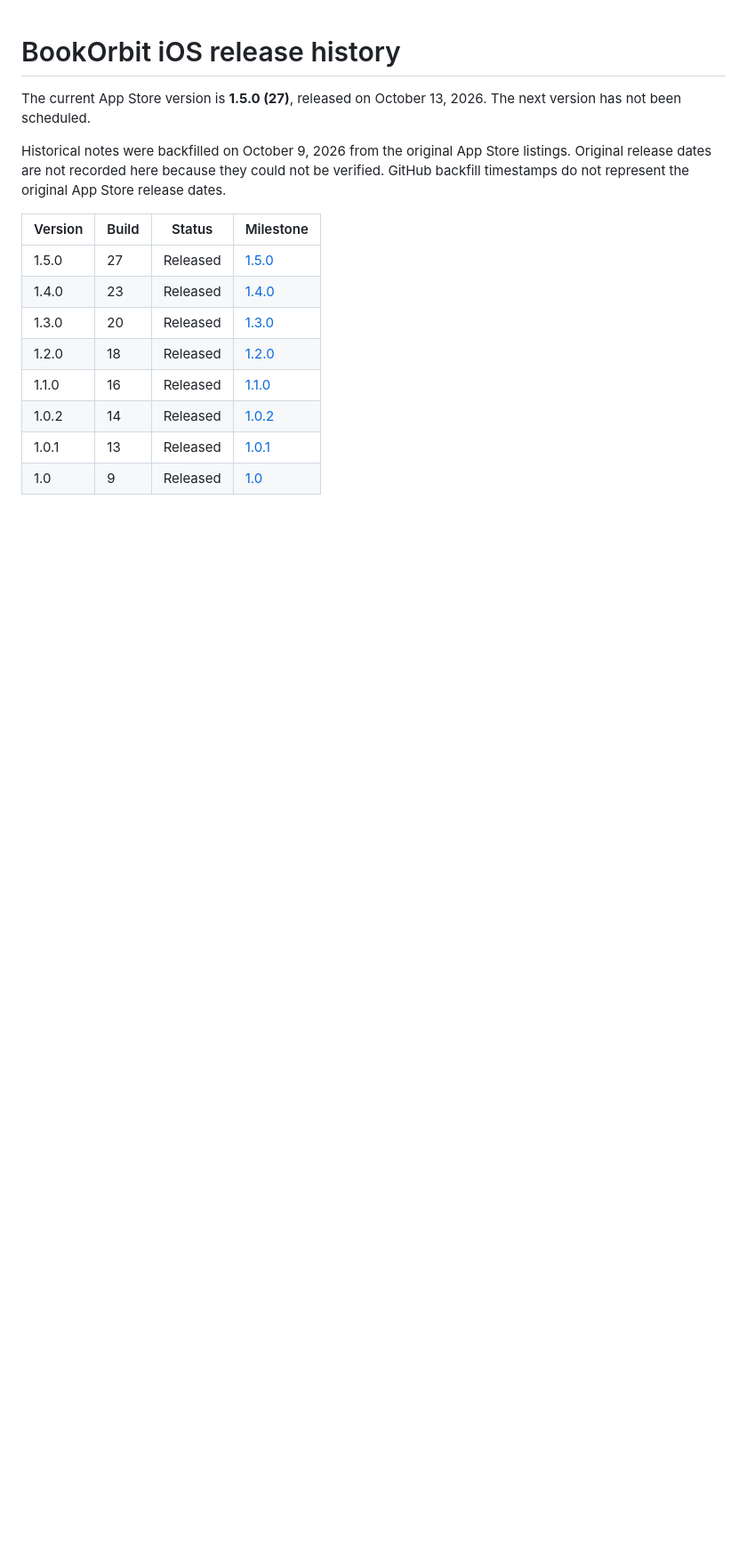
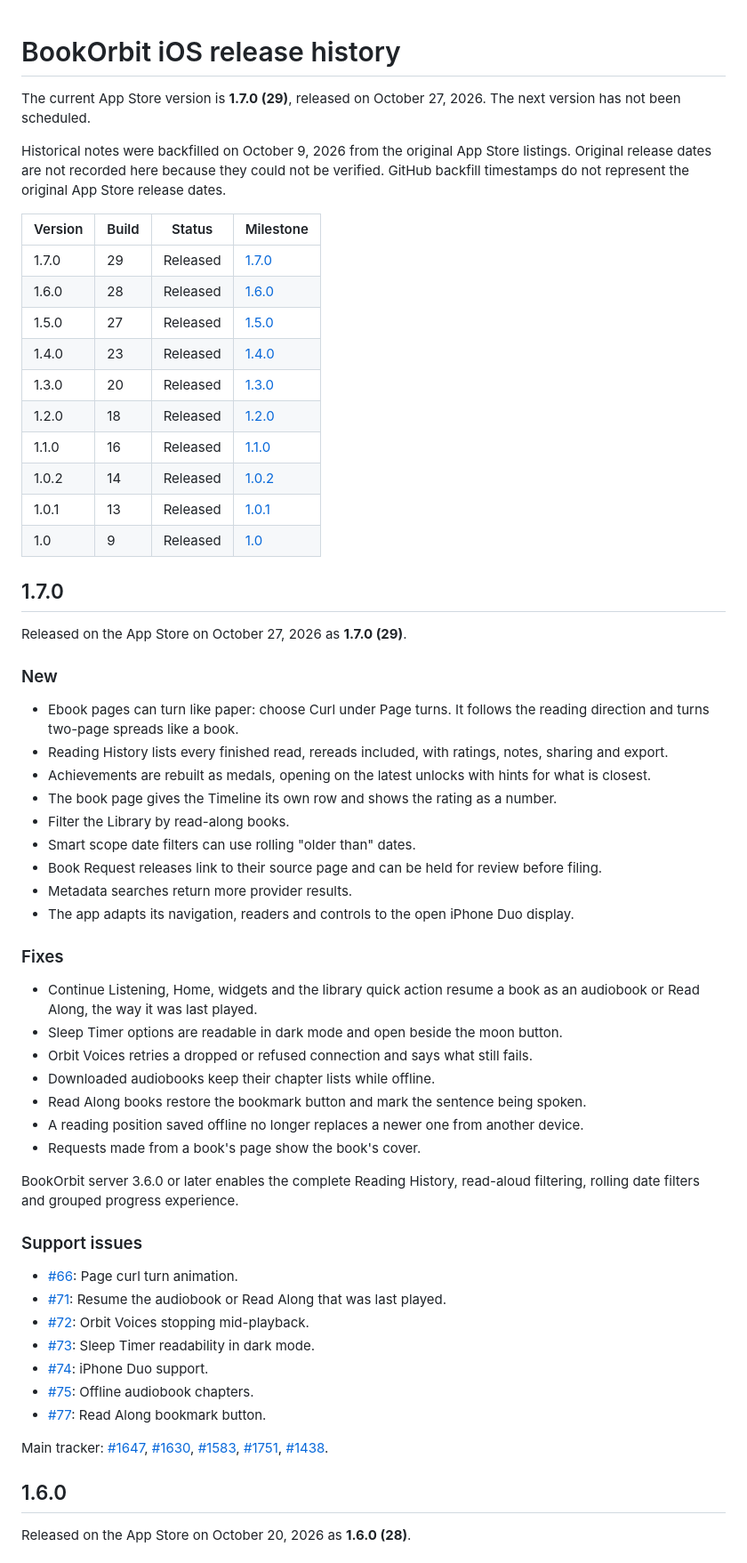
Before and after one commit to bookorbit/bookorbit-ios-support, a Markdown page: RELEASES.md, the part around one of its changes. Shown at 89% size. GitHub-like rendering; blank space fills up the shorter version.

Commit message:
docs: record the iOS 1.7.0 App Store release

```diff
--- a/RELEASES.md
+++ b/RELEASES.md
@@ -1,11 +1,13 @@
 # BookOrbit iOS release history
 
-The current App Store version is **1.5.0 (27)**, released on October 13, 2026. The next version has not been scheduled.
+The current App Store version is **1.7.0 (29)**, released on October 27, 2026. The next version has not been scheduled.
 
 Historical notes were backfilled on October 9, 2026 from the original App Store listings. Original release dates are not recorded here because they could not be verified. GitHub backfill timestamps do not represent the original App Store release dates.
 
 | Version | Build | Status | Milestone |
 | --- | --- | --- | --- |
+| 1.7.0 | 29 | Released | [1.7.0](https://github.com/bookorbit/bookorbit-ios-support/milestone/10) |
+| 1.6.0 | 28 | Released | [1.6.0](https://github.com/bookorbit/bookorbit-ios-support/milestone/9) |
 | 1.5.0 | 27 | Released | [1.5.0](https://github.com/bookorbit/bookorbit-ios-support/milestone/1) |
 | 1.4.0 | 23 | Released | [1.4.0](https://github.com/bookorbit/bookorbit-ios-support/milestone/8) |
 | 1.3.0 | 20 | Released | [1.3.0](https://github.com/bookorbit/bookorbit-ios-support/milestone/7) |
@@ -14,3 +16,49 @@ Historical notes were backfilled on October 9, 2026 from the original App Store
 | 1.0.2 | 14 | Released | [1.0.2](https://github.com/bookorbit/bookorbit-ios-support/milestone/4) |
 | 1.0.1 | 13 | Released | [1.0.1](https://github.com/bookorbit/bookorbit-ios-support/milestone/3) |
 | 1.0 | 9 | Released | [1.0](https://github.com/bookorbit/bookorbit-ios-support/milestone/2) |
+
+## 1.7.0
+
+Released on the App Store on October 27, 2026 as **1.7.0 (29)**.
+
+### New
+
+- Ebook pages can turn like paper: choose Curl under Page turns. It follows the reading direction and turns two-page spreads like a book.
+- Reading History lists every finished read, rereads included, with ratings, notes, sharing and export.
+- Achievements are rebuilt as medals, opening on the latest unlocks with hints for what is closest.
+- The book page gives the Timeline its own row and shows the rating as a number.
+- Filter the Library by read-along books.
+- Smart scope date filters can use rolling "older than" dates.
+- Book Request releases link to their source page and can be held for review before filing.
+- Metadata searches return more provider results.
+- The app adapts its navigation, readers and controls to the open iPhone Duo display.
+
+### Fixes
+
+- Continue Listening, Home, widgets and the library quick action resume a book as an audiobook or Read Along, the way it was last played.
+- Sleep Timer options are readable in dark mode and open beside the moon button.
+- Orbit Voices retries a dropped or refused connection and says what still fails.
+- Downloaded audiobooks keep their chapter lists while offline.
+- Read Along books restore the bookmark button and mark the sentence being spoken.
+- A reading position saved offline no longer replaces a newer one from another device.
+- Requests made from a book's page show the book's cover.
+
+BookOrbit server 3.6.0 or later enables the complete Reading History, read-aloud filtering,
+rolling date filters and grouped progress experience.
+
+### Support issues
+
+- [#66](https://github.com/bookorbit/bookorbit-ios-support/issues/66): Page curl turn animation.
+- [#71](https://github.com/bookorbit/bookorbit-ios-support/issues/71): Resume the audiobook or Read Along that was last played.
+- [#72](https://github.com/bookorbit/bookorbit-ios-support/issues/72): Orbit Voices stopping mid-playback.
+- [#73](https://github.com/bookorbit/bookorbit-ios-support/issues/73): Sleep Timer readability in dark mode.
+- [#74](https://github.com/bookorbit/bookorbit-ios-support/issues/74): iPhone Duo support.
+- [#75](https://github.com/bookorbit/bookorbit-ios-support/issues/75): Offline audiobook chapters.
+- [#77](https://github.com/bookorbit/bookorbit-ios-support/issues/77): Read Along bookmark button.
+
+Main tracker: [#1647](https://github.com/bookorbit/bookorbit/issues/1647), [#1630](https://github.com/bookorbit/bookorbit/issues/1630), [#1583](https://github.com/bookorbit/bookorbit/issues/1583), [#1751](https://github.com/bookorbit/bookorbit/issues/1751), [#1438](https://github.com/bookorbit/bookorbit/issues/1438).
+
+## 1.6.0
+
+Released on the App Store on October 20, 2026 as **1.6.0 (28)**.
+
```
Also changed, not shown: other parts of RELEASES.md (+41 -0 lines).
